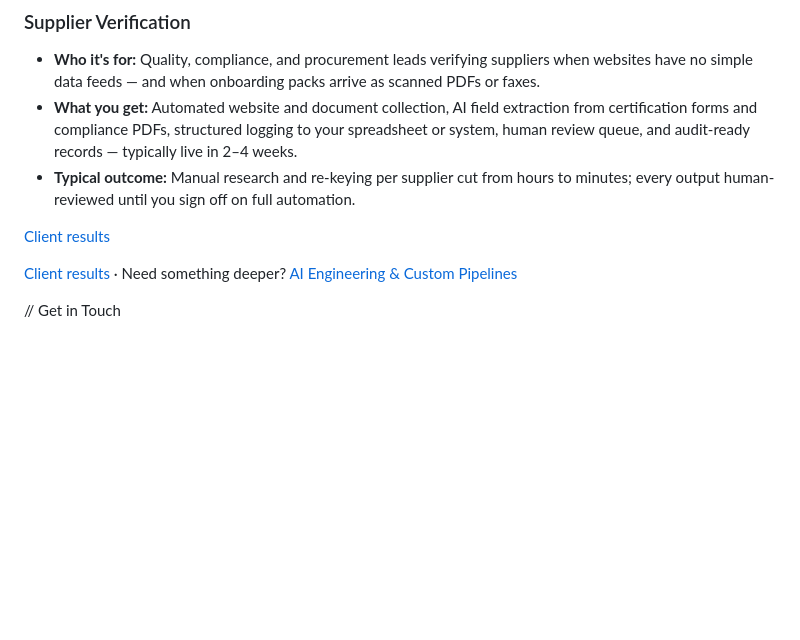
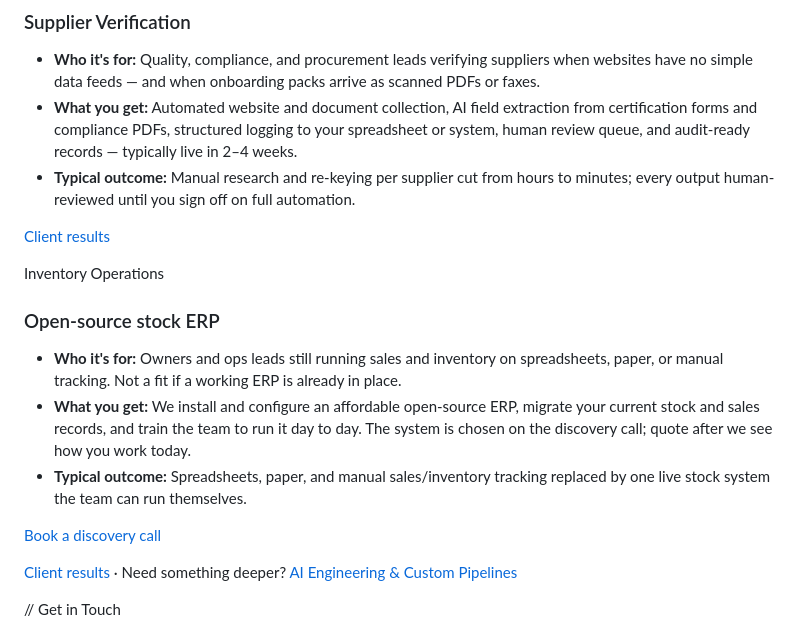
Before and after one commit to karlnolan567/karlnolan-website, a Markdown page: chatbot-knowledge/website-home.md, the part around the change. Drawn GitHub-style; blank space fills up the shorter version.

Commit message:
docs: teach Ask BCAI the stock ERP playbook
Co-authored-by: Cursor <cursoragent@cursor.com>

```diff
--- a/chatbot-knowledge/website-home.md
+++ b/chatbot-knowledge/website-home.md
@@ -215,6 +215,16 @@ Regulated Supply Chain
 
 [Client results](https://www.bespoke-ai.ie/case-studies.html#case-study-supplier)
 
+Inventory Operations
+
+### Open-source stock ERP
+
+- **Who it's for:** Owners and ops leads still running sales and inventory on spreadsheets, paper, or manual tracking. Not a fit if a working ERP is already in place.
+- **What you get:** We install and configure an affordable open-source ERP, migrate your current stock and sales records, and train the team to run it day to day. The system is chosen on the discovery call; quote after we see how you work today.
+- **Typical outcome:** Spreadsheets, paper, and manual sales/inventory tracking replaced by one live stock system the team can run themselves.
+
+[Book a discovery call](https://www.bespoke-ai.ie/#discovery-call)
+
 [Client results](https://www.bespoke-ai.ie/case-studies.html) · Need something deeper? [AI Engineering & Custom Pipelines](https://www.bespoke-ai.ie/ai-engineering.html)
 
 // Get in Touch
```
